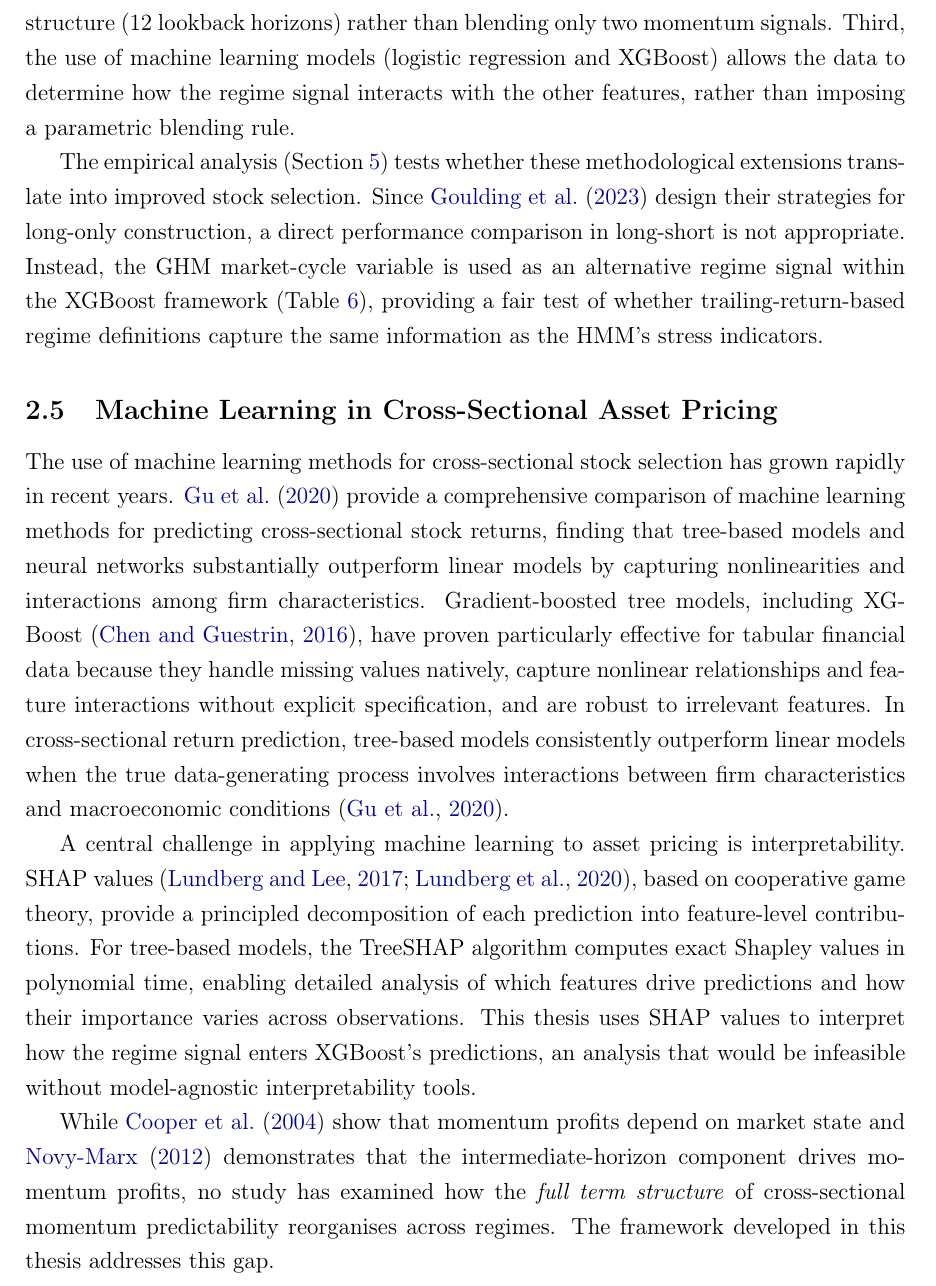
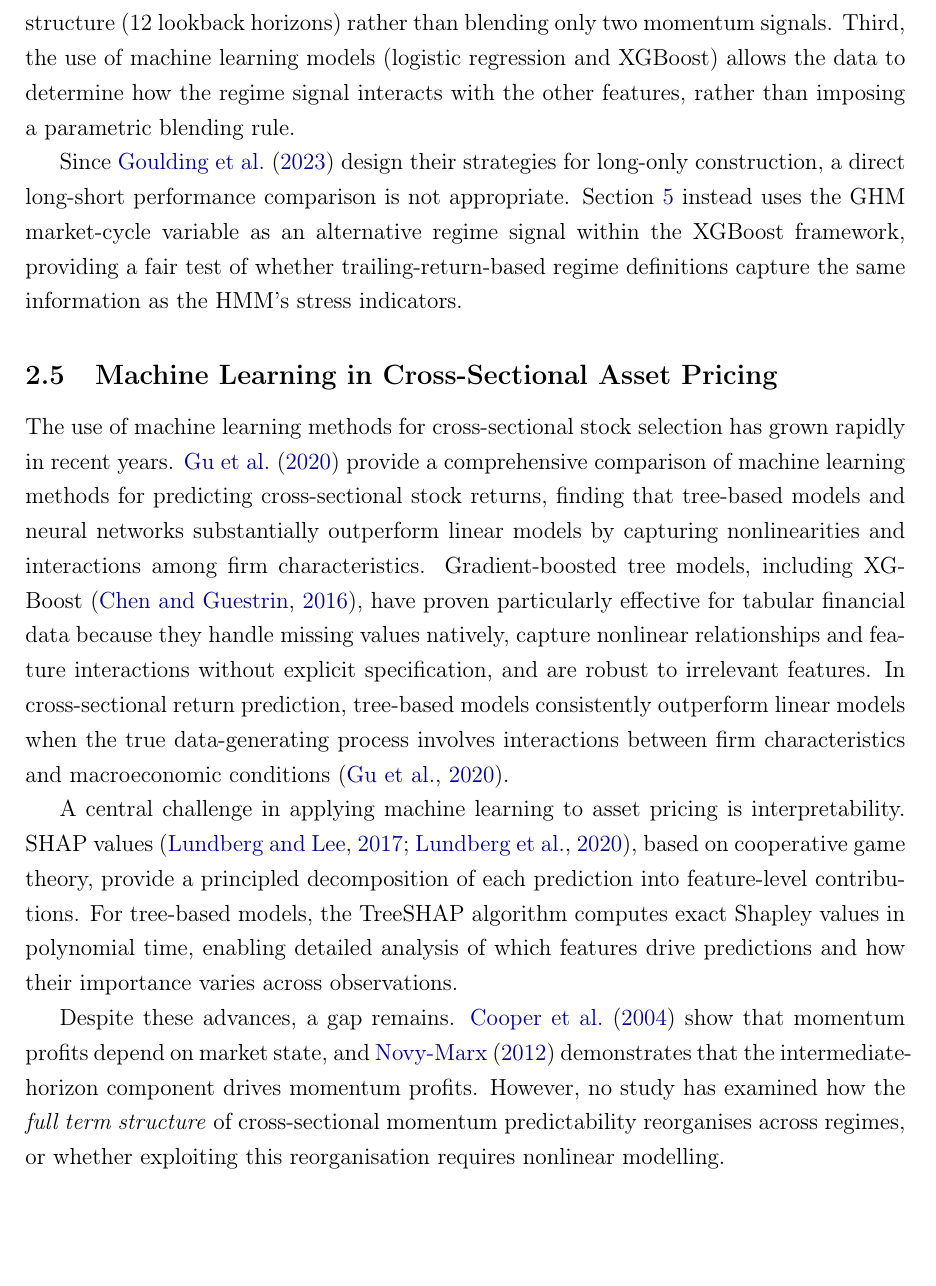
Before and after one commit to giladgang/momentum_regime, a LaTeX paper (main.tex, which reads latex/literature_review.tex): part of page 12 of 70, cut so that both start at the same text, the shorter picture padded with empty space. Compiled offline with pdfLaTeX.

Commit message:
Clean up literature review: remove forward references and editorialising
- GHM section: removed results preview, kept methodology comparison
- ML section: removed editorialising about SHAP feasibility, properly
  framed the gap (Cooper + Novy-Marx) as a transition to the thesis
  contribution rather than a standalone claim

Co-Authored-By: Claude Opus 4.6 (1M context) <noreply@anthropic.com>

```diff
--- a/latex/literature_review.tex
+++ b/latex/literature_review.tex
@@ -38,12 +38,12 @@ The most directly related work is \citet{GHM2023}, who condition cross-sectional
 
 This thesis extends \citet{GHM2023} in three directions. First, the regime classification uses a probabilistic model (the HMM) with real-time stress indicators rather than a deterministic rule based on trailing market returns. The HMM produces a continuous panic probability rather than a discrete four-state classification, allowing for smoother portfolio transitions. Second, the cross-sectional models use the full momentum term structure (12 lookback horizons) rather than blending only two momentum signals. Third, the use of machine learning models (logistic regression and XGBoost) allows the data to determine how the regime signal interacts with the other features, rather than imposing a parametric blending rule.
 
-The empirical analysis (Section~\ref{sec:results}) tests whether these methodological extensions translate into improved stock selection. Since \citet{GHM2023} design their strategies for long-only construction, a direct performance comparison in long-short is not appropriate. Instead, the GHM market-cycle variable is used as an alternative regime signal within the XGBoost framework (Table~\ref{tab:regime_signal_ablation}), providing a fair test of whether trailing-return-based regime definitions capture the same information as the HMM's stress indicators.
+Since \citet{GHM2023} design their strategies for long-only construction, a direct long-short performance comparison is not appropriate. Section~\ref{sec:results} instead uses the GHM market-cycle variable as an alternative regime signal within the XGBoost framework, providing a fair test of whether trailing-return-based regime definitions capture the same information as the HMM's stress indicators.
 
 \subsection{Machine Learning in Cross-Sectional Asset Pricing}\label{sec:lit_ml}
 
 The use of machine learning methods for cross-sectional stock selection has grown rapidly in recent years. \citet{Gu2020} provide a comprehensive comparison of machine learning methods for predicting cross-sectional stock returns, finding that tree-based models and neural networks substantially outperform linear models by capturing nonlinearities and interactions among firm characteristics. Gradient-boosted tree models, including XGBoost \citep{Chen2016}, have proven particularly effective for tabular financial data because they handle missing values natively, capture nonlinear relationships and feature interactions without explicit specification, and are robust to irrelevant features. In cross-sectional return prediction, tree-based models consistently outperform linear models when the true data-generating process involves interactions between firm characteristics and macroeconomic conditions \citep{Gu2020}.
 
-A central challenge in applying machine learning to asset pricing is interpretability. SHAP values \citep{Lundberg2017, Lundberg2020}, based on cooperative game theory, provide a principled decomposition of each prediction into feature-level contributions. For tree-based models, the TreeSHAP algorithm computes exact Shapley values in polynomial time, enabling detailed analysis of which features drive predictions and how their importance varies across observations. This thesis uses SHAP values to interpret how the regime signal enters XGBoost's predictions, an analysis that would be infeasible without model-agnostic interpretability tools.
+A central challenge in applying machine learning to asset pricing is interpretability. SHAP values \citep{Lundberg2017, Lundberg2020}, based on cooperative game theory, provide a principled decomposition of each prediction into feature-level contributions. For tree-based models, the TreeSHAP algorithm computes exact Shapley values in polynomial time, enabling detailed analysis of which features drive predictions and how their importance varies across observations.
 
-While \citet{Cooper2004} show that momentum profits depend on market state and \citet{NovyMarx2012} demonstrates that the intermediate-horizon component drives momentum profits, no study has examined how the \emph{full term structure} of cross-sectional momentum predictability reorganises across regimes. The framework developed in this thesis addresses this gap.
+Despite these advances, a gap remains. \citet{Cooper2004} show that momentum profits depend on market state, and \citet{NovyMarx2012} demonstrates that the intermediate-horizon component drives momentum profits. However, no study has examined how the \emph{full term structure} of cross-sectional momentum predictability reorganises across regimes, or whether exploiting this reorganisation requires nonlinear modelling.
```
Also changed, not shown: main.pdf.
